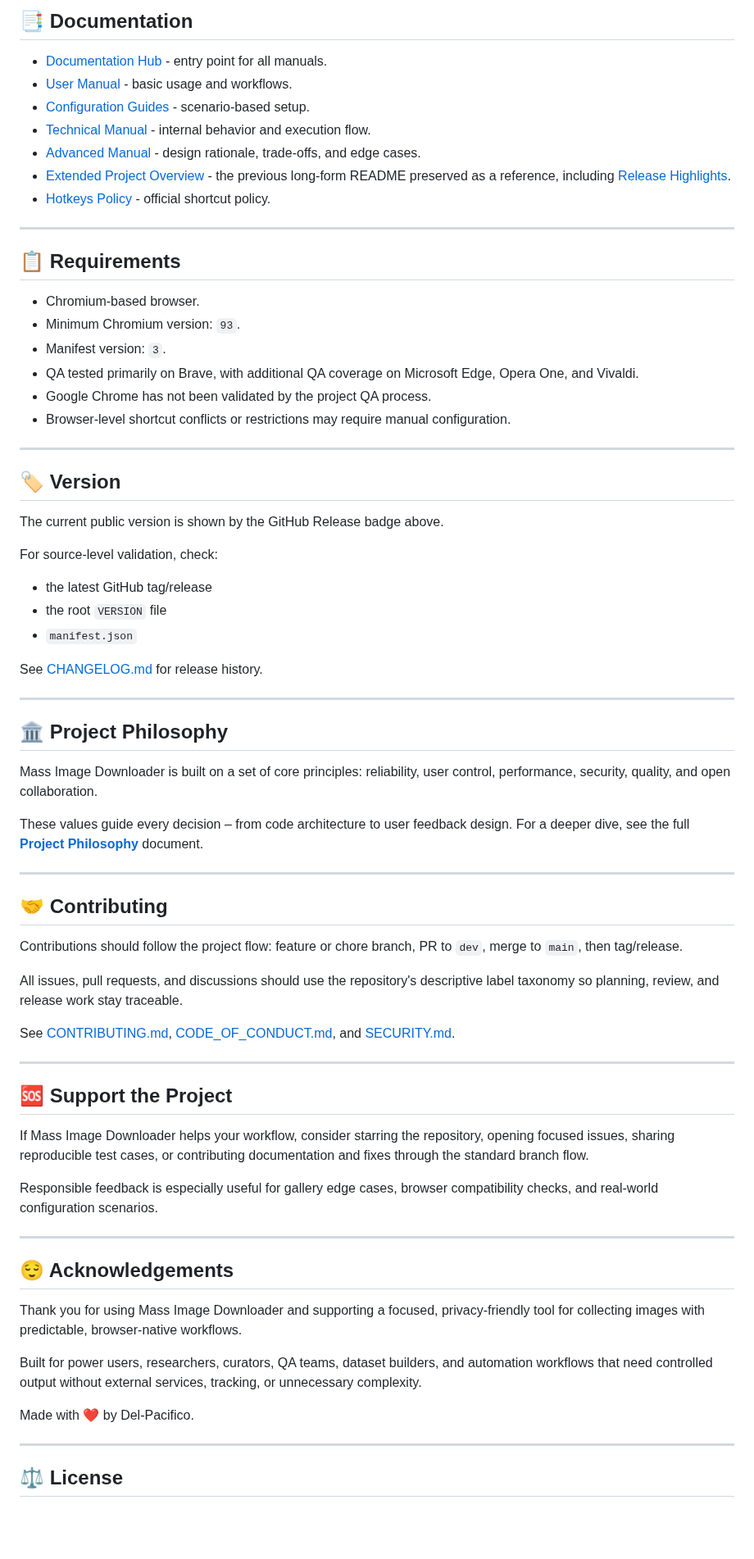
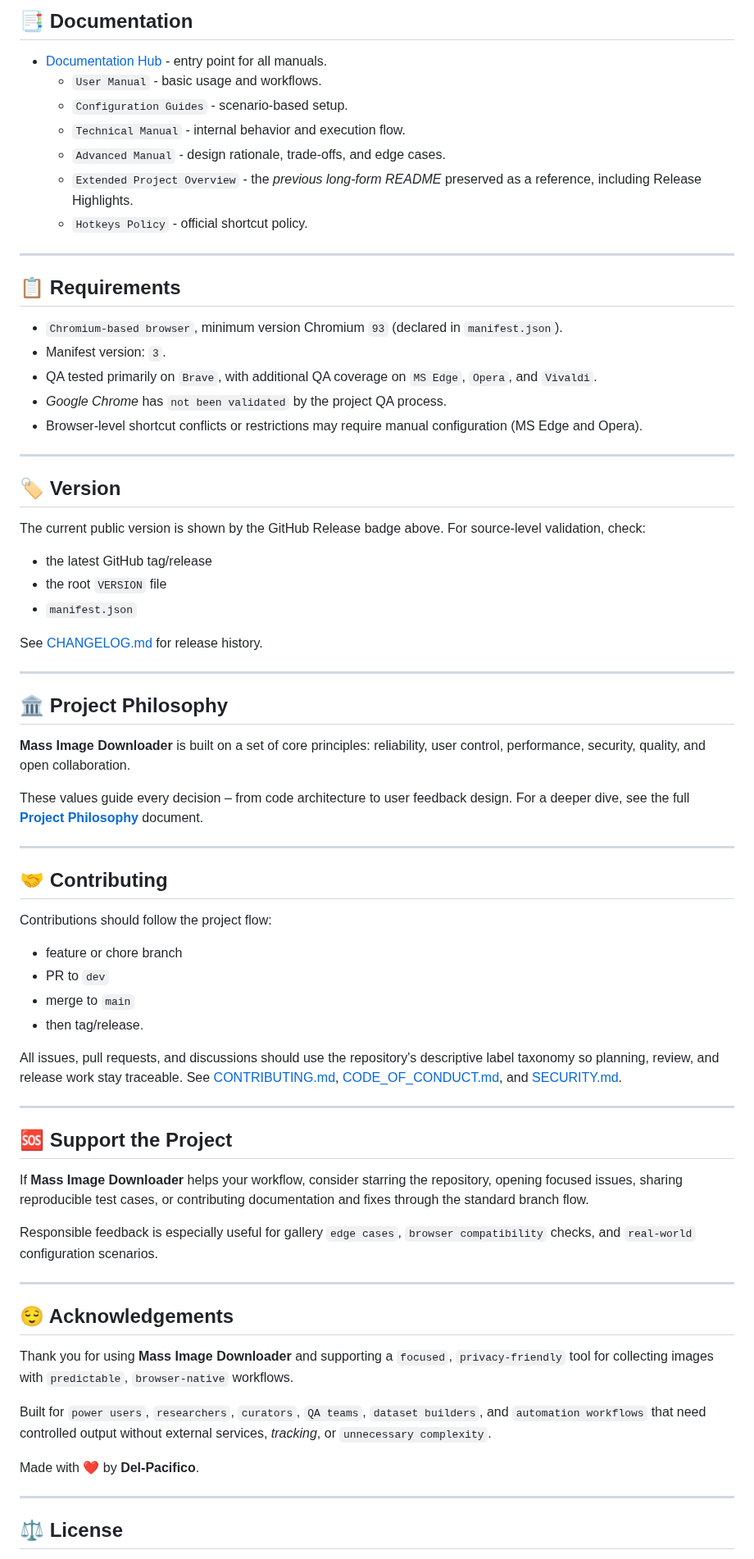
Before and after one commit to del-Pacifico/Mass-Image-Downloader, a Markdown page: README.md, the part around one of its changes. Shown at 82% size. Drawn GitHub-style; blank space fills up the shorter version.

Commit message:
docs(readme): add quick-start save-prompt warning, hub-only docs links, unified requirements line, and bold product name

```diff
--- a/README.md
+++ b/README.md
@@ -82,30 +84,28 @@ These commands validate the extension manifest, declared paths, version alignmen
 ## 📑 Documentation
 
 - [Documentation Hub](docs/README.md) - entry point for all manuals.
-- [User Manual](docs/user-manual/README.md) - basic usage and workflows.
-- [Configuration Guides](docs/configuration-guides/configuration-guides.md) - scenario-based setup.
-- [Technical Manual](docs/technical-manual/README.md) - internal behavior and execution flow.
-- [Advanced Manual](docs/advanced-manual/README.md) - design rationale, trade-offs, and edge cases.
-- [Extended Project Overview](docs/project-overview-extended.md) - the previous long-form README preserved as a reference, including [Release Highlights](docs/project-overview-extended.md#-release-highlights).
-- [Hotkeys Policy](docs/hotkeys/hotkeys.md) - official shortcut policy.
+  - `User Manual` - basic usage and workflows.
+  - `Configuration Guides` - scenario-based setup.
+  - `Technical Manual` - internal behavior and execution flow.
+  - `Advanced Manual` - design rationale, trade-offs, and edge cases.
+  - `Extended Project Overview` - the *previous long-form README* preserved as a reference, including Release Highlights.
+  - `Hotkeys Policy` - official shortcut policy.
 
 ---
 
 ## 📋 Requirements
 
-- Chromium-based browser.
-- Minimum Chromium version: `93`.
+- `Chromium-based browser`, minimum version Chromium `93` (declared in `manifest.json`).
 - Manifest version: `3`.
-- QA tested primarily on Brave, with additional QA coverage on Microsoft Edge, Opera One, and Vivaldi.
-- Google Chrome has not been validated by the project QA process.
-- Browser-level shortcut conflicts or restrictions may require manual configuration.
+- QA tested primarily on `Brave`, with additional QA coverage on `MS Edge`, `Opera`, and `Vivaldi`.
+- *Google Chrome* has `not been validated` by the project QA process.
+- Browser-level shortcut conflicts or restrictions may require manual configuration (MS Edge and Opera).
 
 ---
 
 ## 🏷️ Version
 
 The current public version is shown by the GitHub Release badge above.
-
 For source-level validation, check:
 
 - the latest GitHub tag/release
@@ -118,37 +118,42 @@ See [CHANGELOG.md](CHANGELOG.md) for release history.
 
 ## 🏛️ Project Philosophy
 
-Mass Image Downloader is built on a set of core principles: reliability, user control, performance, security, quality, and open collaboration.
+**Mass Image Downloader** is built on a set of core principles: reliability, user control, performance, security, quality, and open collaboration.
 
-These values guide every decision – from code architecture to user feedback design. For a deeper dive, see the full **[Project Philosophy](docs/philosophy.md)** document.
+These values guide every decision – from code architecture to user feedback design.
+For a deeper dive, see the full **[Project Philosophy](docs/philosophy.md)** document.
 
 ---
 
 ## 🤝 Contributing
 
-Contributions should follow the project flow: feature or chore branch, PR to `dev`, merge to `main`, then tag/release.
+Contributions should follow the project flow:
+
+- feature or chore branch
+- PR to `dev`
+- merge to `main`
+- then tag/release.
 
 All issues, pull requests, and discussions should use the repository's descriptive label taxonomy so planning, review, and release work stay traceable.
-
 See [CONTRIBUTING.md](CONTRIBUTING.md), [CODE_OF_CONDUCT.md](CODE_OF_CONDUCT.md), and [SECURITY.md](SECURITY.md).
 
 ---
 
 ## 🆘 Support the Project
 
-If Mass Image Downloader helps your workflow, consider starring the repository, opening focused issues, sharing reproducible test cases, or contributing documentation and fixes through the standard branch flow.
+If **Mass Image Downloader** helps your workflow, consider starring the repository, opening focused issues, sharing reproducible test cases, or contributing documentation and fixes through the standard branch flow.
 
-Responsible feedback is especially useful for gallery edge cases, browser compatibility checks, and real-world configuration scenarios.
+Responsible feedback is especially useful for gallery `edge cases`, `browser compatibility` checks, and `real-world` configuration scenarios.
 
 ---
 
 ## 😌 Acknowledgements
 
-Thank you for using Mass Image Downloader and supporting a focused, privacy-friendly tool for collecting images with predictable, browser-native workflows.
+Thank you for using **Mass Image Downloader** and supporting a `focused`, `privacy-friendly` tool for collecting images with `predictable`, `browser-native` workflows.
 
-Built for power users, researchers, curators, QA teams, dataset builders, and automation workflows that need controlled output without external services, tracking, or unnecessary complexity.
+Built for `power users`, `researchers`, `curators`, `QA teams`, `dataset builders`, and `automation workflows` that need controlled output without external services, *tracking*, or `unnecessary complexity`.
 
-Made with ❤️ by Del-Pacifico.
+Made with ❤️ by **Del-Pacifico**.
 
 ---
 
```
Also changed, not shown: other parts of README.md (+5 -3 lines).
